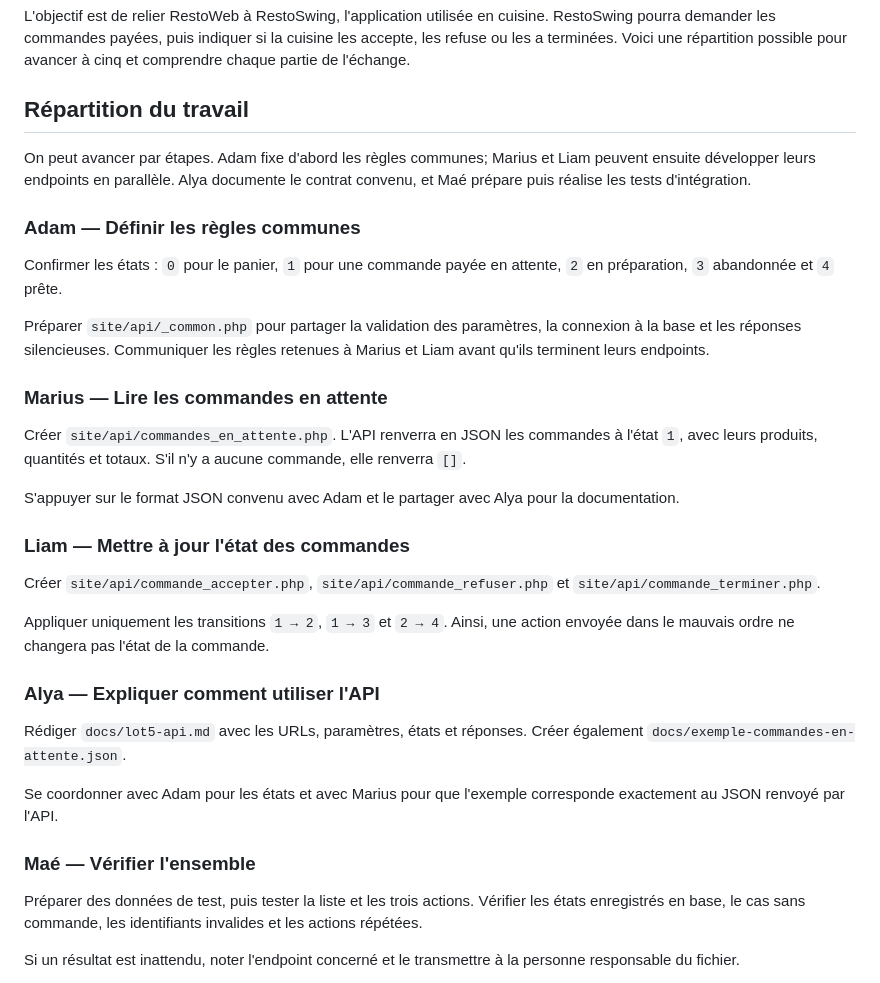
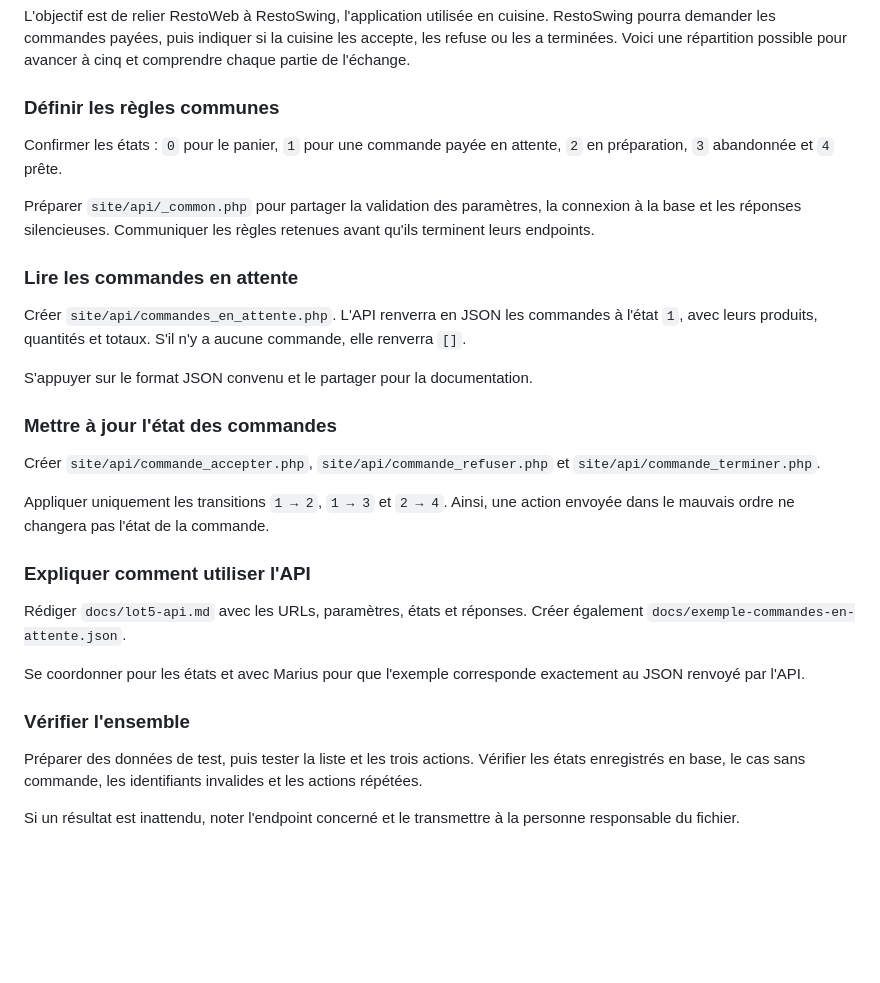
Before and after one commit to AdamDlct/restoweb, a Markdown page: site/api/API.MD, the part around the change. Rendered like a GitHub page; blank space fills up the shorter version.

Commit message:
mise a jour doc API

```diff
--- a/site/api/API.MD
+++ b/site/api/API.MD
@@ -2,35 +2,31 @@
 
 L'objectif est de relier RestoWeb à RestoSwing, l'application utilisée en cuisine. RestoSwing pourra demander les commandes payées, puis indiquer si la cuisine les accepte, les refuse ou les a terminées. Voici une répartition possible pour avancer à cinq et comprendre chaque partie de l'échange.
 
-## Répartition du travail
-
-On peut avancer par étapes. Adam fixe d'abord les règles communes; Marius et Liam peuvent ensuite développer leurs endpoints en parallèle. Alya documente le contrat convenu, et Maé prépare puis réalise les tests d'intégration.
-
-### Adam — Définir les règles communes
+### Définir les règles communes
 
 Confirmer les états : `0` pour le panier, `1` pour une commande payée en attente, `2` en préparation, `3` abandonnée et `4` prête.
 
-Préparer `site/api/_common.php` pour partager la validation des paramètres, la connexion à la base et les réponses silencieuses. Communiquer les règles retenues à Marius et Liam avant qu'ils terminent leurs endpoints.
+Préparer `site/api/_common.php` pour partager la validation des paramètres, la connexion à la base et les réponses silencieuses. Communiquer les règles retenues avant qu'ils terminent leurs endpoints.
 
-### Marius — Lire les commandes en attente
+### Lire les commandes en attente
 
 Créer `site/api/commandes_en_attente.php`. L'API renverra en JSON les commandes à l'état `1`, avec leurs produits, quantités et totaux. S'il n'y a aucune commande, elle renverra `[]`.
 
-S'appuyer sur le format JSON convenu avec Adam et le partager avec Alya pour la documentation.
+S'appuyer sur le format JSON convenu et le partager pour la documentation.
 
-### Liam — Mettre à jour l'état des commandes
+### Mettre à jour l'état des commandes
 
 Créer `site/api/commande_accepter.php`, `site/api/commande_refuser.php` et `site/api/commande_terminer.php`.
 
 Appliquer uniquement les transitions `1 → 2`, `1 → 3` et `2 → 4`. Ainsi, une action envoyée dans le mauvais ordre ne changera pas l'état de la commande.
 
-### Alya — Expliquer comment utiliser l'API
+### Expliquer comment utiliser l'API
 
 Rédiger `docs/lot5-api.md` avec les URLs, paramètres, états et réponses. Créer également `docs/exemple-commandes-en-attente.json`.
 
-Se coordonner avec Adam pour les états et avec Marius pour que l'exemple corresponde exactement au JSON renvoyé par l'API.
+Se coordonner pour les états et avec Marius pour que l'exemple corresponde exactement au JSON renvoyé par l'API.
 
-### Maé — Vérifier l'ensemble
+### Vérifier l'ensemble
 
 Préparer des données de test, puis tester la liste et les trois actions. Vérifier les états enregistrés en base, le cas sans commande, les identifiants invalides et les actions répétées.
 
```
